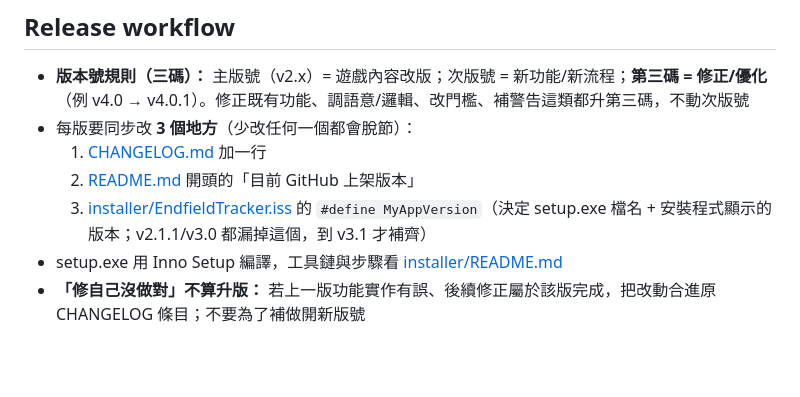
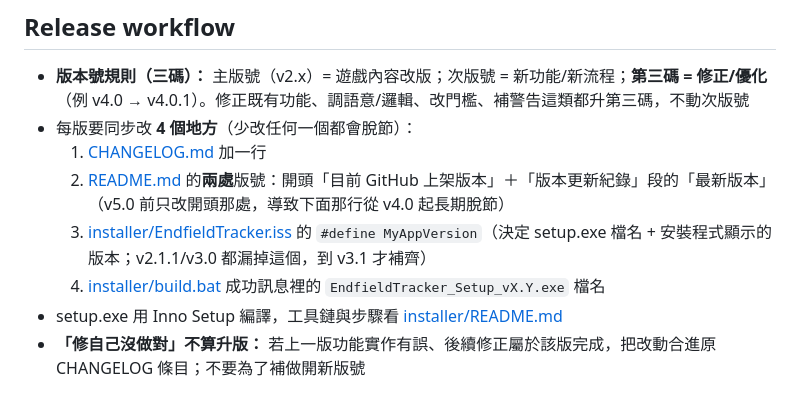
Before and after one commit to eric25382772/endfield-price-tracker, a Markdown page: CLAUDE.md, the part around the change. Drawn GitHub-style; blank space fills up the shorter version.

Commit message:
補漏：README「最新版本」同步 v5.0（自 v4.0 起脫節）+ CLAUDE.md 發版清單修正
Co-Authored-By: Claude Opus 4.8 <noreply@anthropic.com>

```diff
--- a/CLAUDE.md
+++ b/CLAUDE.md
@@ -37,10 +37,11 @@
 ## Release workflow
 
 - **版本號規則（三碼）：** 主版號（v2.x）= 遊戲內容改版；次版號 = 新功能/新流程；**第三碼 = 修正/優化**（例 v4.0 → v4.0.1）。修正既有功能、調語意/邏輯、改門檻、補警告這類都升第三碼，不動次版號
-- 每版要同步改 **3 個地方**（少改任何一個都會脫節）：
+- 每版要同步改 **4 個地方**（少改任何一個都會脫節）：
   1. [CHANGELOG.md](CHANGELOG.md) 加一行
-  2. [README.md](README.md) 開頭的「目前 GitHub 上架版本」
+  2. [README.md](README.md) 的**兩處**版號：開頭「目前 GitHub 上架版本」＋「版本更新紀錄」段的「最新版本」（v5.0 前只改開頭那處，導致下面那行從 v4.0 起長期脫節）
   3. [installer/EndfieldTracker.iss](installer/EndfieldTracker.iss) 的 `#define MyAppVersion`（決定 setup.exe 檔名 + 安裝程式顯示的版本；v2.1.1/v3.0 都漏掉這個，到 v3.1 才補齊）
+  4. [installer/build.bat](installer/build.bat) 成功訊息裡的 `EndfieldTracker_Setup_vX.Y.exe` 檔名
 - setup.exe 用 Inno Setup 編譯，工具鏈與步驟看 [installer/README.md](installer/README.md)
 - **「修自己沒做對」不算升版：** 若上一版功能實作有誤、後續修正屬於該版完成，把改動合進原 CHANGELOG 條目；不要為了補做開新版號
 
```
Also changed, not shown: README.md (+1 -1 lines).
